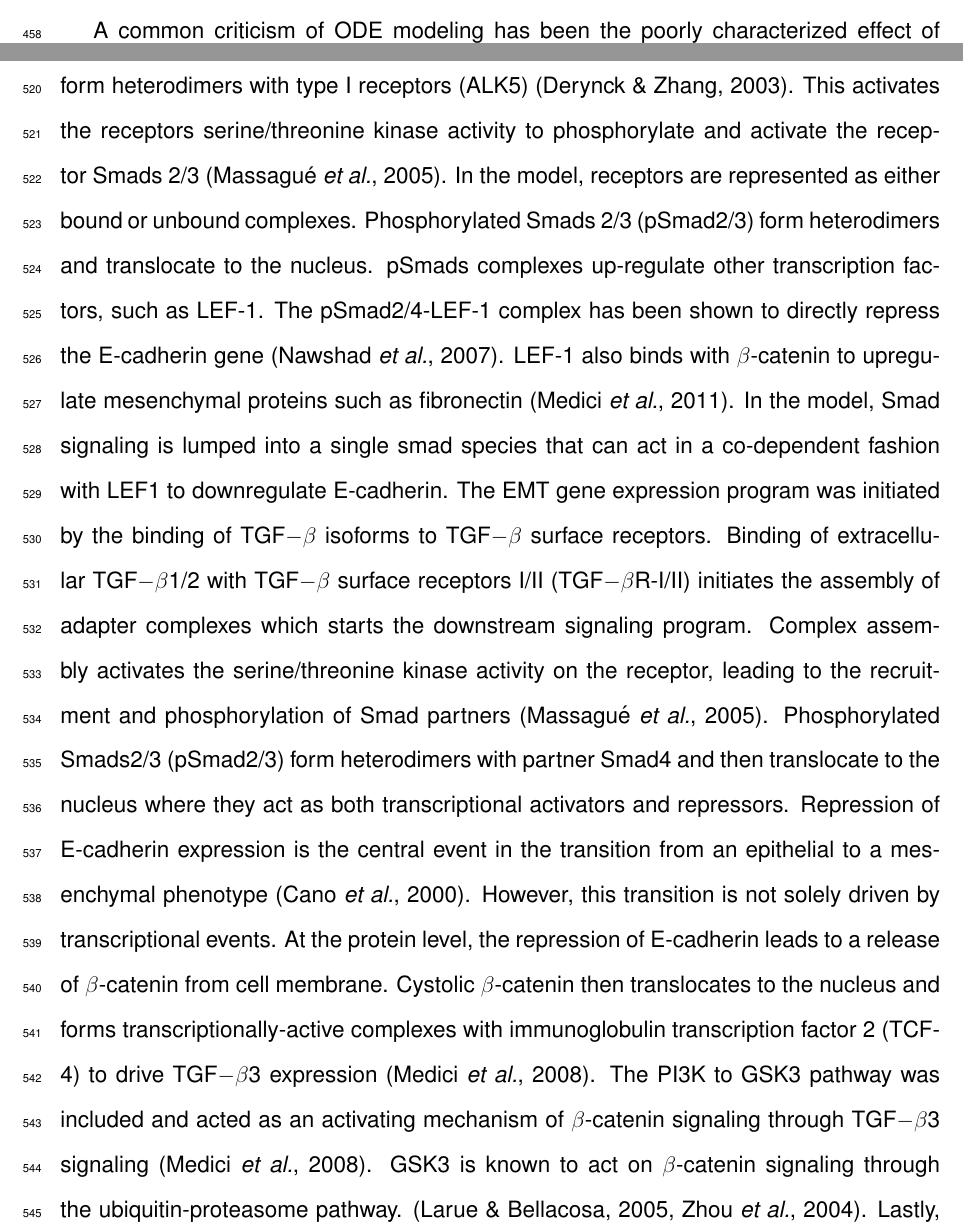
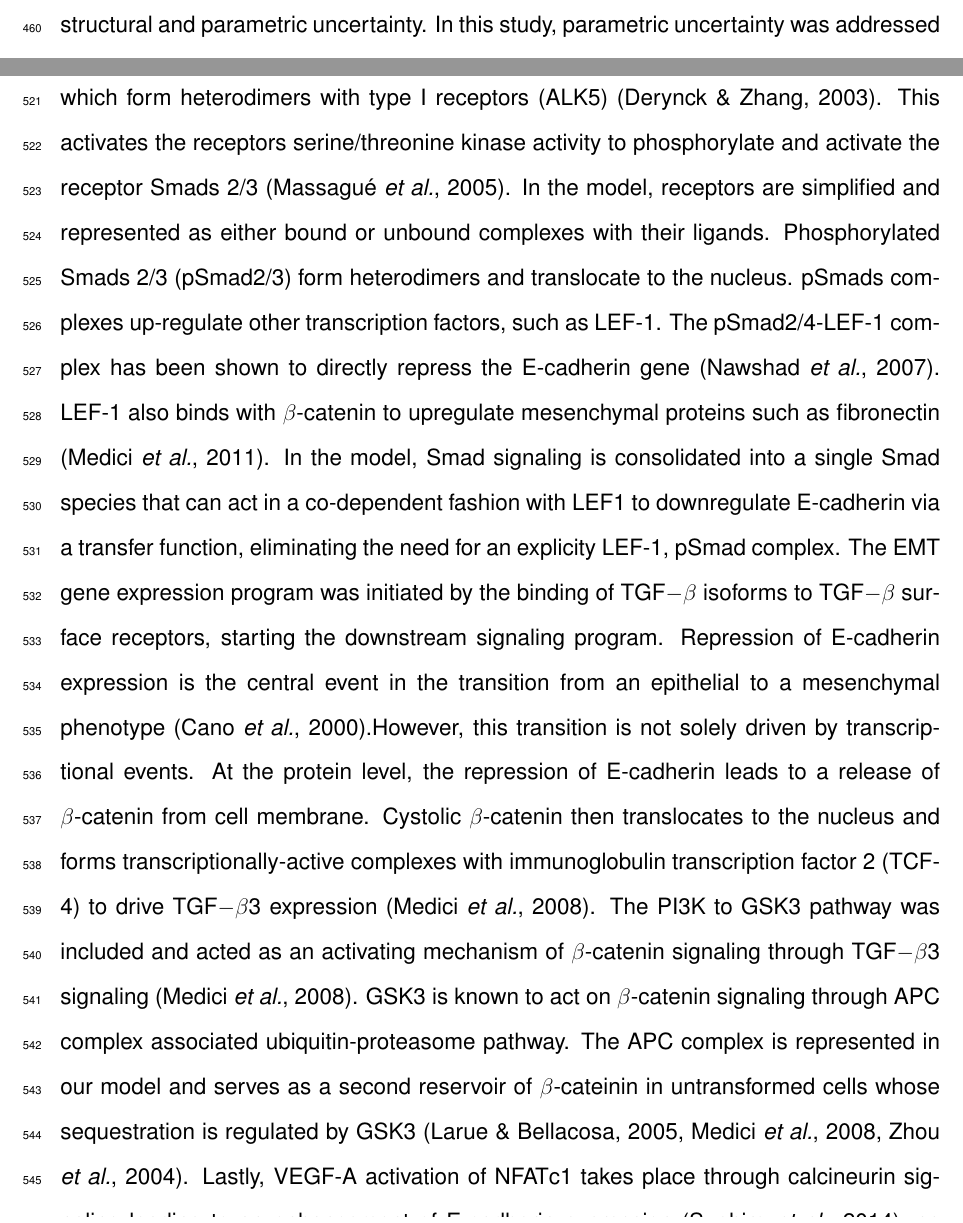
Before and after one commit to varnerlab/EMT_Manuscript_Repository, a LaTeX document (Paper_v7.tex): two parts of pages 20 and 24 of 53 before the commit and two parts of pages 21 and 24 of 53 after it, joined at a grey line, cut at the place of the change. Compiled offline with pdfLaTeX.

Commit message:
DB semi final

```diff
--- a/Paper_v7.tex
+++ b/Paper_v7.tex
@@ -450,22 +449,14 @@ On the other hand, because of the canonical architecture, we can test the model
 
 Our signaling network reconstruction was based on Medici et al. who identified the pathways though which MDCKII, DLD1 colon carcinoma,
 and A375 melanoma cells transition towards a mesenchymal phenotype \citep{Medici:2008fk}.
-Sequential activation of MAPK and Smad pathways were initiated upon addition of TGF$-\beta$1/2.  Briefly, TGF$-\beta$2 signals through the RAS-RAF-MEK-ERK pathway to up-regulate Snail and Slug expression \citep{Medici:2006qa}.  Snail, a known repressor of junctional proteins, inhibits the expression of E-cadherin \citep{Cano:2000kh}. This initial repression of E-cadherin leads to a release of $\beta$-catenin from the cell membrane. This release of $\beta$-catenin can then translocate to the nucleus and form transcriptional complexes with TCF-4 to drive TGF$-\beta$3 expression \citep{Medici:2008fk}. The PI3K to GSK3 pathway was included and acted as an activating mechanism of $\beta$-catenin signaling through TGF$-\beta$3 signaling \c\
-itep{Medici:2008fk}. GSK3 is known to act on $\beta$-catenin signaling through the ubiquitin-proteasome pathway
-\citep{Zhou:2004kx,Larue:2005vn}. Thereby, further $\beta$-catenin release also resulted from by TGF$-\beta$3 signals to the cells interior by binding to type II receptors, which form heterodimers with type I receptors (ALK5) \citep{Derynck:2003fc}. This activates the receptors serine/threonine kinase activity to phosphorylate and activate the receptor Smads 2/3 \citep{Massague:2005qc}. In the model, receptors are represented as either bound or unbound complexes.
+Sequential activation of MAPK and Smad pathways were initiated upon addition of TGF$-\beta$1/2.  Briefly, TGF$-\beta$2 signals through the RAS-RAF-MEK-ERK pathway to up-regulate Snail and Slug expression \citep{Medici:2006qa}.  Snail, a known repressor of junctional proteins, inhibits the expression of E-cadherin \citep{Cano:2000kh}. This initial repression of E-cadherin leads to a release of $\beta$-catenin from the cell membrane. This release of $\beta$-catenin can then translocate to the nucleus and form transcriptional complexes with TCF-4 to drive TGF$-\beta$3 expression \citep{Medici:2008fk}. The PI3K to GSK3 pathway was included and acted as an activating mechanism of $\beta$-catenin signaling through TGF$-\beta$3 signaling \citep{Medici:2008fk}. GSK3 is known to act on $\beta$-catenin signaling through the ubiquitin-proteasome pathway \citep{Zhou:2004kx,Larue:2005vn}. Thereby, further $\beta$-catenin release also resulted from by TGF$-\beta$3 signals to the cells interior by binding to type II receptors, which form heterodimers with type I receptors (ALK5) \citep{Derynck:2003fc}. This activates the receptors serine/threonine kinase activity to phosphorylate and activate the receptor Smads 2/3 \citep{Massague:2005qc}. In the model, receptors are simplified and represented as either bound or unbound complexes with their ligands.
 Phosphorylated Smads 2/3 (pSmad2/3) form heterodimers and translocate to the nucleus. pSmads complexes up-regulate other transcription factors, such as LEF-1. The pSmad2/4-LEF-1 complex has been shown to directly repress the E-cadherin gene \citep{Nawshad:2007kl}. LEF-1 also binds with $\beta$-catenin to upregulate mesenchymal proteins such as fibronectin \citep{Medici2011}.
-In the model, Smad signaling is lumped into a single smad species that can act in a co-dependent fashion with LEF1 to downregulate E-cadherin.
-The EMT gene expression program was initiated by the binding of TGF$-\beta$ isoforms to TGF$-\beta$ surface receptors.
-Binding of extracellular TGF$-\beta$1/2 with TGF$-\beta$ surface receptors I/II (TGF$-\beta$R-I/II) initiates the assembly of adapter complexes which starts the
-downstream signaling program.
-Complex assembly activates the serine/threonine kinase activity on the receptor, leading to the recruitment and phosphorylation of Smad partners \citep{Massague:2005qc}.
-Phosphorylated Smads2/3 (pSmad2/3) form heterodimers with partner Smad4 and then translocate to the nucleus where they act as both transcriptional activators and repressors.
-Repression of E-cadherin expression is the central event in the transition from an epithelial to a mesenchymal phenotype \citep{Cano:2000kh}.
-However, this transition is not solely driven by transcriptional events.
+In the model, Smad signaling is consolidated into a single Smad species that can act in a co-dependent fashion with LEF1 to downregulate E-cadherin via a transfer function, eliminating the need for an explicity LEF-1, pSmad complex.
+The EMT gene expression program was initiated by the binding of TGF$-\beta$ isoforms to TGF$-\beta$ surface receptors, starting the downstream signaling program.
+Repression of E-cadherin expression is the central event in the transition from an epithelial to a mesenchymal phenotype \citep{Cano:2000kh}.However, this transition is not solely driven by transcriptional events.
 At the protein level, the repression of E-cadherin leads to a release of $\beta$-catenin from cell membrane.
 Cystolic $\beta$-catenin then translocates to the nucleus and forms transcriptionally-active complexes with immunoglobulin transcription factor 2 (TCF-4)
-to drive TGF$-\beta$3 expression \citep{Medici:2008fk}. The PI3K to GSK3 pathway was included and acted as an activating mechanism of $\beta$-catenin signaling through TGF$-\beta$3 signaling \citep{Medici:2008fk}. GSK3 is known to act on $\beta$-catenin signaling through the ubiquitin-proteasome pathway.
-\citep{Zhou:2004kx,Larue:2005vn}. Lastly, VEGF-A activation of NFATc1 takes place through calcineurin signaling leading to an enhancement of E-cadherin expression \citep{Suehiro:2014aa},
+to drive TGF$-\beta$3 expression \citep{Medici:2008fk}. The PI3K to GSK3 pathway was included and acted as an activating mechanism of $\beta$-catenin signaling through TGF$-\beta$3 signaling \citep{Medici:2008fk}. GSK3 is known to act on $\beta$-catenin signaling through APC complex associated ubiquitin-proteasome pathway. The APC complex is represented in our model and serves as a second reservoir  of $\beta$-cateinin in untransformed cells whose sequestration is regulated by GSK3 \citep{Zhou:2004kx,Larue:2005vn,Medici:2008fk}. Lastly, VEGF-A activation of NFATc1 takes place through calcineurin signaling leading to an enhancement of E-cadherin expression \citep{Suehiro:2014aa},
 as supported by our VEGF-A experimental data (Fig. \ref{fg:VEGFA-Data}).
 
 %Additional information about the interactions included in the model,
```
Also changed, not shown: Paper_v7.tex (17 more changed lines), 2 other files.
